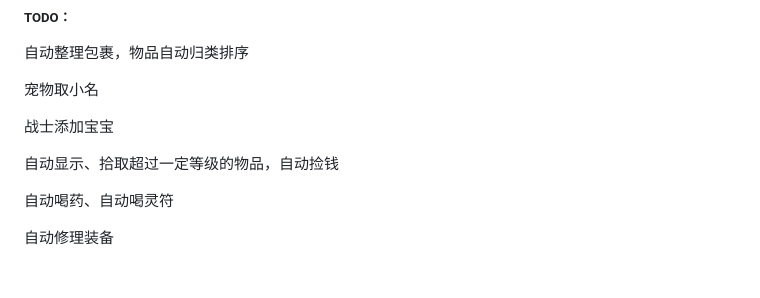
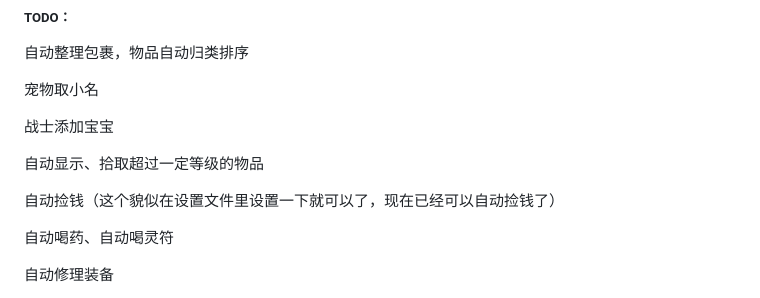
Before and after one commit to masmx86/Legend-of-Mir-2, a Markdown page: README.md, the part around the change. Drawn GitHub-style; blank space fills up the shorter version.

```diff
--- a/README.md
+++ b/README.md
@@ -127,7 +127,9 @@
 
 战士添加宝宝
 
-自动显示、拾取超过一定等级的物品，自动捡钱
+自动显示、拾取超过一定等级的物品
+
+自动捡钱（这个貌似在设置文件里设置一下就可以了，现在已经可以自动捡钱了）
 
 自动喝药、自动喝灵符
 
```
